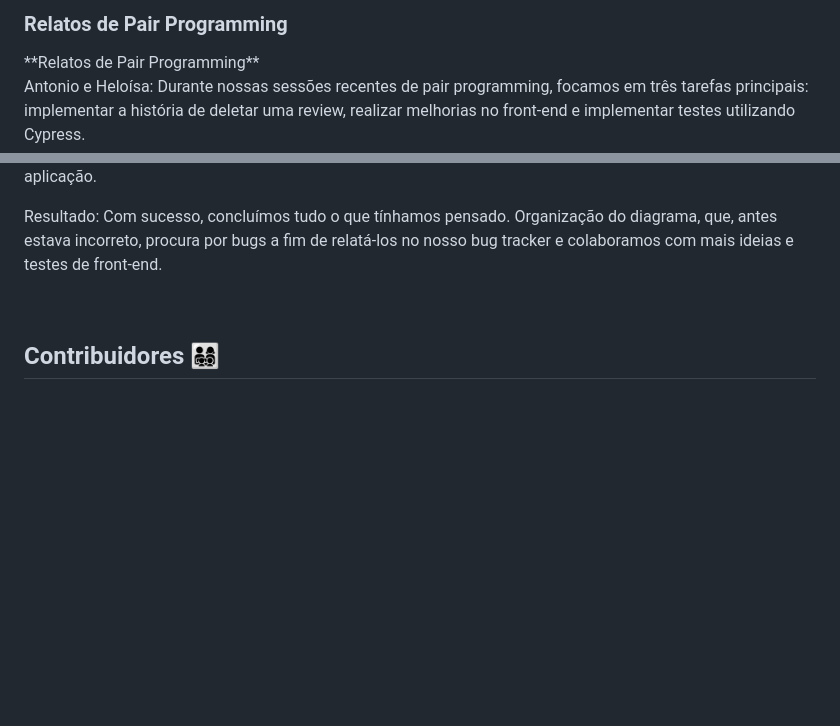
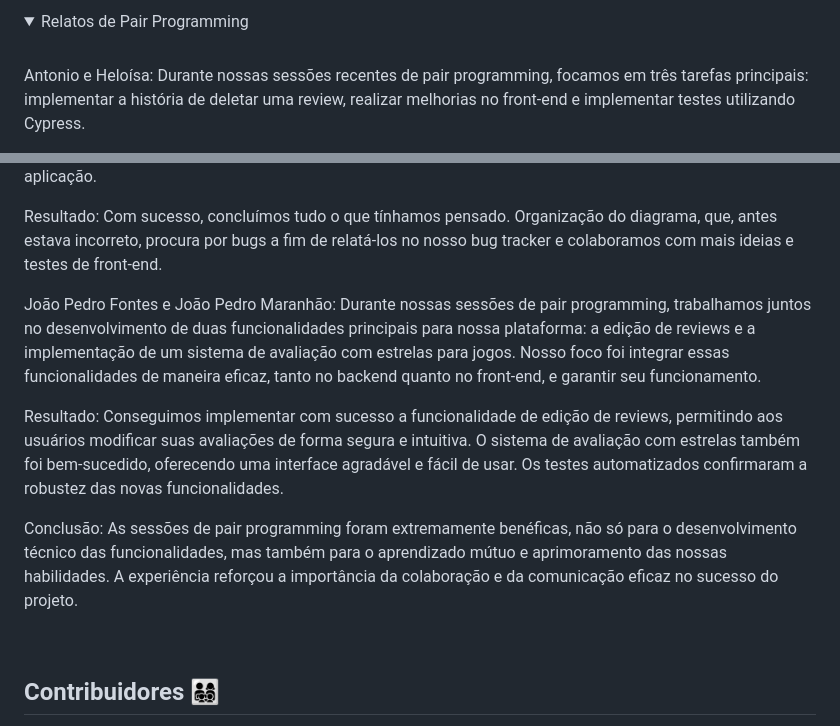
Before and after one commit to apabsp/Checkpoint, a Markdown page: README.md, 2 parts joined by grey strips. GitHub-like rendering; folded sections open; blank space fills up the shorter version.

```diff
--- a/README.md
+++ b/README.md
@@ -270,8 +278,7 @@ Ao entrar no site, o usuário será solicitado a fazer login em sua conta (ou re
 
 <details>
- <summary><h3>Relatos de Pair Programming</h3></summary>
-**Relatos de Pair Programming**
-
+<summary>Relatos de Pair Programming</summary>
+<br/>
 Antonio e Heloísa: Durante nossas sessões recentes de pair programming, focamos em três tarefas principais: implementar a história de deletar uma review, realizar melhorias no front-end e implementar testes utilizando Cypress.
 
 Resultado: O desenvolvimento da funcionalidade de deletar reviews foi particularmente ágil, graças ao domínio de Django por ambos. Já as melhorias no front-end foram alcançadas com sucesso, após uma investigação detalhada e algumas iterações de design e usabilidade. Quanto aos testes em Cypress, após de pesquisa para melhor compreensão da ferramenta, conseguimos implementar os testes automatizados.
@@ -282,6 +289,11 @@ Larissa e Clara: Durante nossas sessões recentes de pair programming, focamos t
 
 Resultado: Com sucesso, concluímos tudo o que tínhamos pensado. Organização do diagrama, que, antes estava incorreto, procura por bugs a fim de relatá-los no nosso bug tracker e colaboramos com mais ideias e testes de front-end.
 
+João Pedro Fontes e João Pedro Maranhão: Durante nossas sessões de pair programming, trabalhamos juntos no desenvolvimento de duas funcionalidades principais para nossa plataforma: a edição de reviews e a implementação de um sistema de avaliação com estrelas para jogos. Nosso foco foi integrar essas funcionalidades de maneira eficaz, tanto no backend quanto no front-end, e garantir seu funcionamento.
+
+Resultado: Conseguimos implementar com sucesso a funcionalidade de edição de reviews, permitindo aos usuários modificar suas avaliações de forma segura e intuitiva. O sistema de avaliação com estrelas também foi bem-sucedido, oferecendo uma interface agradável e fácil de usar. Os testes automatizados confirmaram a robustez das novas funcionalidades.
+
+Conclusão: As sessões de pair programming foram extremamente benéficas, não só para o desenvolvimento técnico das funcionalidades, mas também para o aprendizado mútuo e aprimoramento das nossas habilidades. A experiência reforçou a importância da colaboração e da comunicação eficaz no sucesso do projeto.
 
 </details>
 
```
Also changed, not shown: other parts of README.md (+14 -4 lines).
